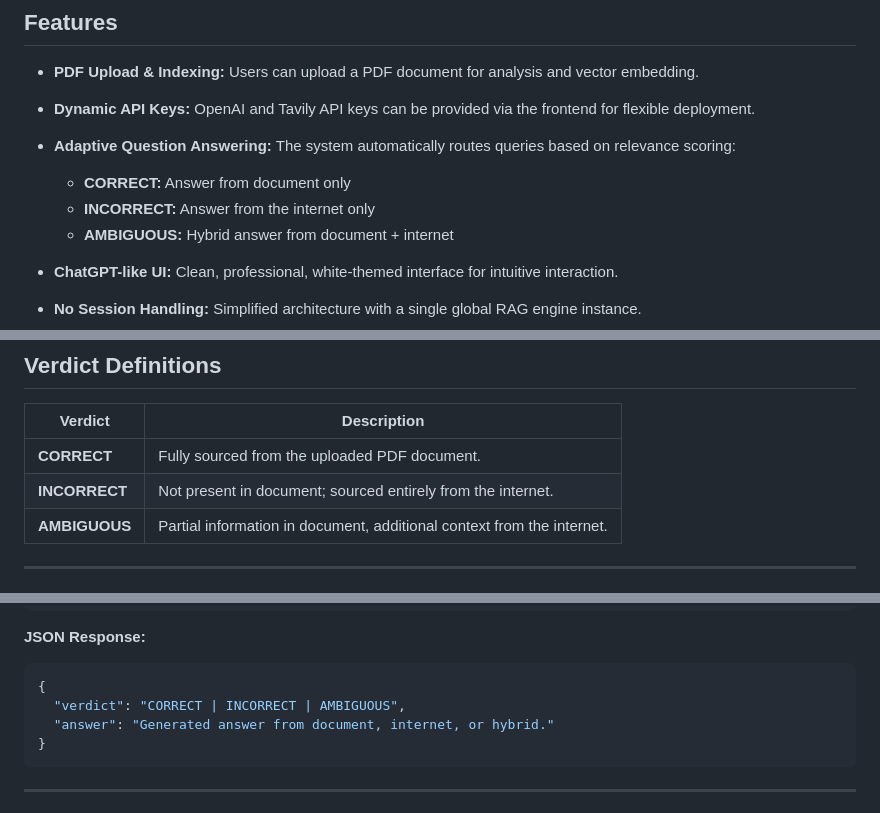
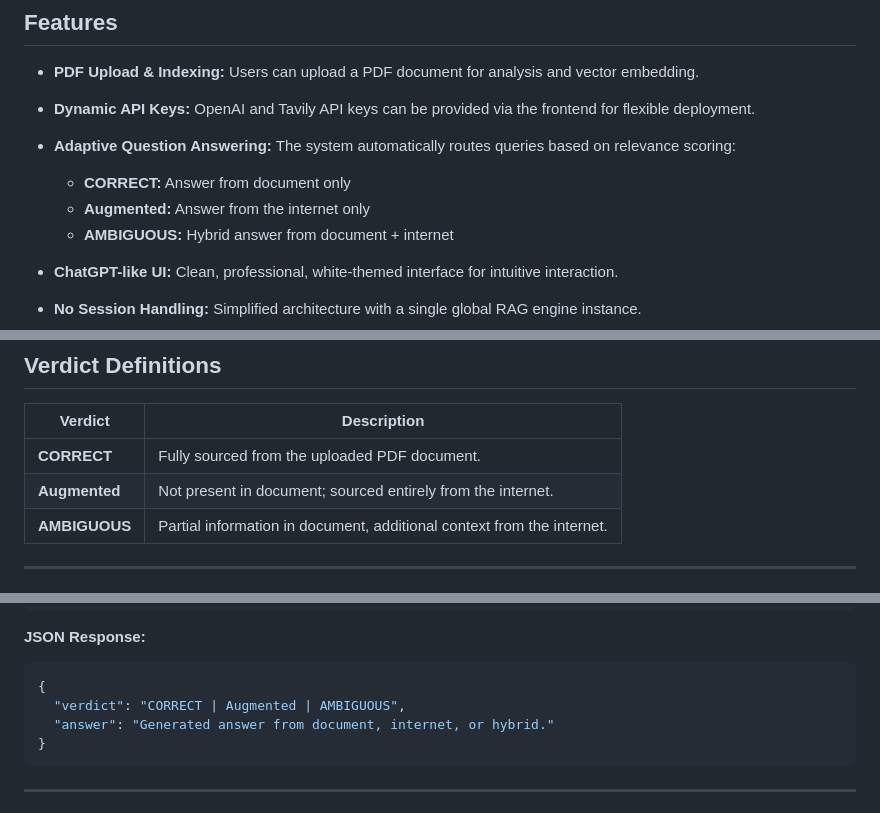
Before and after one commit to Muhammadwaqas1234/Agentic-RAG, a Markdown page: README.md, 3 parts joined by grey strips. Drawn GitHub-style.

````diff
--- a/README.md
+++ b/README.md
@@ -27,7 +27,7 @@
 * **Adaptive Question Answering:** The system automatically routes queries based on relevance scoring:
 
   * **CORRECT:** Answer from document only
-  * **INCORRECT:** Answer from the internet only
+  * **Augmented:** Answer from the internet only
   * **AMBIGUOUS:** Hybrid answer from document + internet
 * **ChatGPT-like UI:** Clean, professional, white-themed interface for intuitive interaction.
 * **No Session Handling:** Simplified architecture with a single global RAG engine instance.
@@ -84,7 +84,7 @@ The system leverages a modular RAG pipeline:
 | Verdict       | Description                                                            |
 | ------------- | ---------------------------------------------------------------------- |
 | **CORRECT**   | Fully sourced from the uploaded PDF document.                          |
-| **INCORRECT** | Not present in document; sourced entirely from the internet.           |
+| **Augmented** | Not present in document; sourced entirely from the internet.           |
 | **AMBIGUOUS** | Partial information in document, additional context from the internet. |
 
 ---
@@ -200,7 +200,7 @@ Ask a question based on uploaded document.
 
 ```json
 {
-  "verdict": "CORRECT | INCORRECT | AMBIGUOUS",
+  "verdict": "CORRECT | Augmented | AMBIGUOUS",
   "answer": "Generated answer from document, internet, or hybrid."
 }
 ```
````
Also changed, not shown: other parts of README.md (+1 -1 lines).
